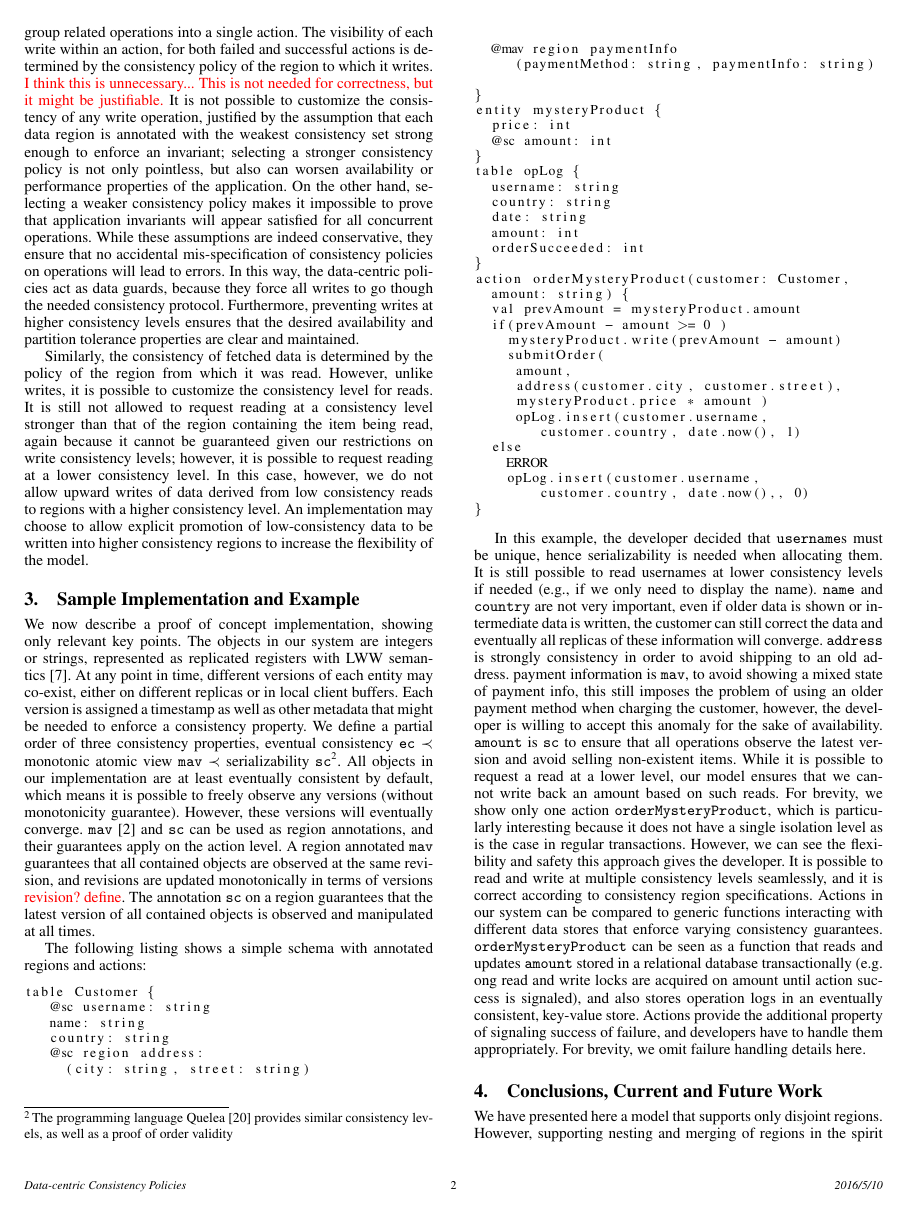
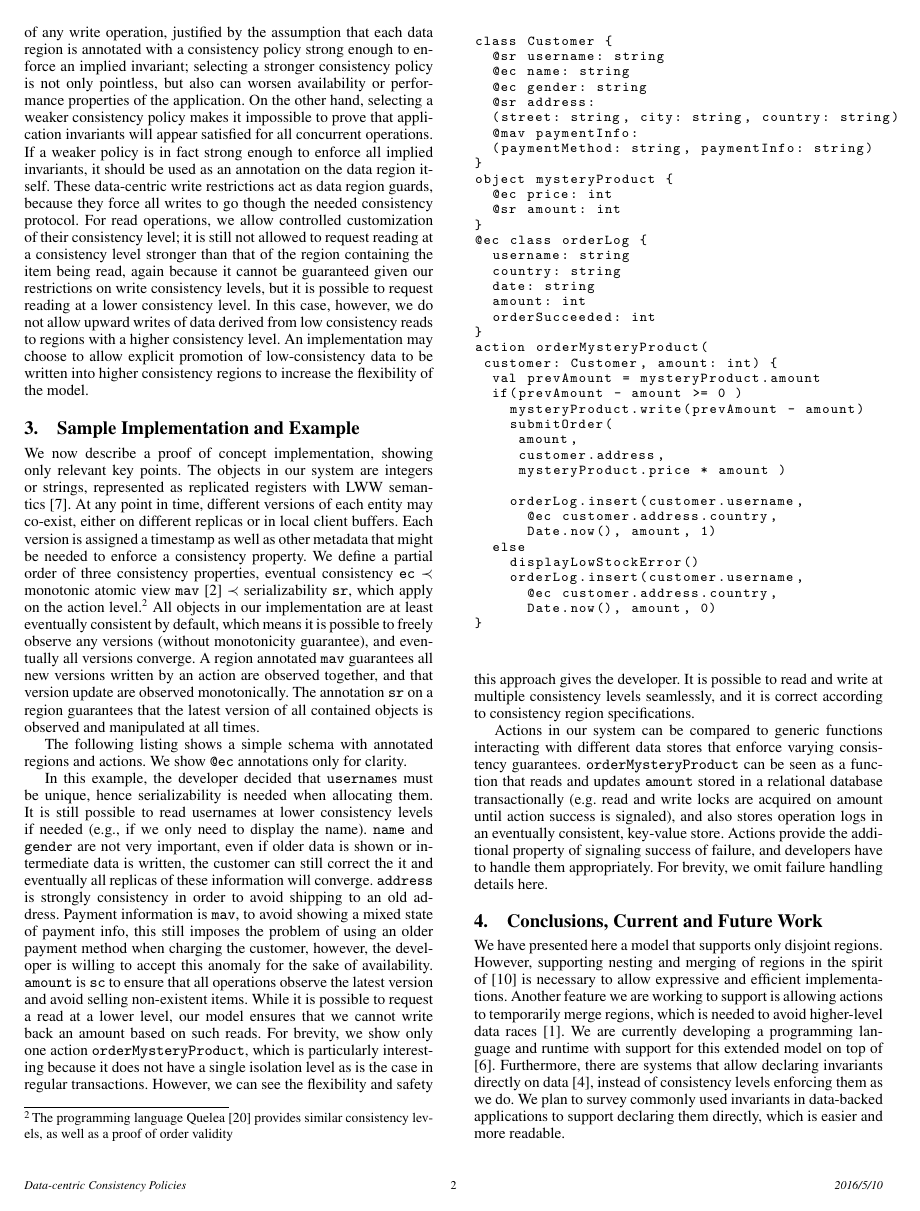
Before and after one commit to nosheenzaza/Documents, a LaTeX paper (PMLDCPaper/dcct.tex): page 2 of 3. Compiled offline with pdfLaTeX; a missing font is replaced by an installed copy or a similar font.

Commit message:
Various improvements, better example and everything fits on two pages

```diff
--- a/PMLDCPaper/dcct.tex
+++ b/PMLDCPaper/dcct.tex
@@ -183,10 +169,0 @@ history of actions. \todo{huh?} Hence it is important to
-correctly group related operations into a single action.
-% What are the implications of this??
-The visibility
-of each write within an action, for both failed and successful
-actions is determined by the consistency policy of the region to which it writes.
-\todo{I think this is unnecessary... This is not needed for correctness, but
-it might be justifiable.}
-It is not possible to customize the consistency of any write operation, justified
-by the assumption that each data region is annotated with the weakest
-consistency set strong enough to enforce an invariant; selecting a stronger
@@ -193,28 +177,21 @@ consistency set strong enough to enforce an invariant; selecting a stronger
+operations. It is not possible to customize the consistency of any write operation, justified
+by the assumption that each data region is annotated with a consistency policy strong enough to enforce
+an implied invariant; selecting a stronger
 consistency policy is not only pointless, but also can worsen
 availability or performance properties of the application. On the other hand,
 selecting a weaker consistency policy makes it impossible to prove that
-application invariants will appear satisfied for all concurrent operations.
-While these assumptions are indeed conservative, they ensure that no accidental
-mis-specification of consistency policies on operations will lead to errors. In this way, the
-data-centric policies act as data guards, because they force all writes to go
-though the needed consistency protocol. Furthermore, preventing writes at higher
-consistency levels ensures that the desired availability and partition tolerance
-properties are clear and maintained.
-
-Similarly, the consistency of fetched data is determined by the
-policy of the region from which it was read. However, unlike writes, it is possible to
-customize the consistency level for reads. It is still not allowed to request reading
+application invariants will appear satisfied for all concurrent
+operations. If a weaker policy is in fact strong enough to enforce all implied
+invariants, it should be used as an annotation on the data region itself.
+These data-centric write restrictions act as data region guards, because they force all writes to go
+though the needed consistency protocol. For read operations, we allow controlled customization of
+their consistency level; it is still not allowed to request reading
 at a consistency level stronger than that of the region containing the item
 being read, again because it cannot be guaranteed given our restrictions on
-write consistency levels; however, it is possible to
-request reading at a lower consistency level.
-In this case, however, we do not allow
+write consistency levels, but it is possible to
+request reading at a lower consistency level. In this case, however, we do not allow
 upward writes of data derived from low
-consistency reads to regions with a higher consistency level.
-% After a read, the local memory
-% region to which the data has been read is tagged with the consistency policy of
-% the source region.
-An implementation may choose to
+consistency reads to regions with a higher consistency level. An implementation may choose to
 allow explicit promotion of low-consistency data to be written into higher
 consistency regions to increase the flexibility of the model.
 
@@ -249,73 +226,71 @@ versions of each entity may
 co-exist, either on different replicas or in local client buffers. Each version
 is assigned a timestamp as well as other metadata that might be needed to
 enforce a consistency property. We define a partial order of three consistency properties, eventual
-consistency \texttt{ec} $\prec$ monotonic atomic view \texttt{mav} $\prec$
-serializability \texttt{sc}\footnote{The programming language Quelea~\cite{sivaramakrishnan2015declarative} provides similar
-  consistency levels, as well as a proof of order validity}. All
-objects in our implementation are at least eventually consistent by default, which means it
-is possible to freely observe any versions (without monotonicity guarantee).
-However, these versions will eventually converge. \texttt{mav}~\cite{bailis2013highly} and \texttt{sc}
-can be used as region annotations, and their guarantees apply on the action
-level. A region annotated \texttt{mav} guarantees that all contained objects
-are observed at the same revision, and revisions are updated monotonically in
-terms of versions \todo{revision? define}. The annotation \texttt{sc} on a
+consistency \texttt{ec} $\prec$ monotonic atomic view \texttt{mav}~\cite{bailis2013highly}  $\prec$
+serializability \texttt{sr}, which apply on the action level.\footnote{The programming language Quelea~\cite{sivaramakrishnan2015declarative} provides similar
+consistency levels, as well as a proof of order validity}
+All objects in our implementation are at least eventually consistent by default, which means it
+is possible to freely observe any versions (without monotonicity guarantee), and
+eventually all versions converge. A region annotated \texttt{mav} guarantees all new versions written by an
+action are observed together, and that version update are observed monotonically. The annotation \texttt{sr} on a
 region guarantees that the latest version of all
 contained objects is observed and manipulated at all times.
 
-The following listing shows a simple schema with annotated regions and actions:
-%\begin{figure}[t!]
-\begin{lstlisting}[basicstyle=\small]
-table Customer {
-   @sc username: string
-   name: string
-   country: string
-   @sc region address:
-     (city: string, street: string)
-
-
-  @mav region paymentInfo
-     (paymentMethod: string, paymentInfo: string)
-
+The following listing shows a simple schema with annotated regions and actions.
+We show \texttt{@ec} annotations only for clarity.
+\begin{figure}[t!]
+\begin{lstlisting}[basicstyle=\small\ttfamily]
+class Customer {
+  @sr username: string
+  @ec name: string
+  @ec gender: string
+  @sr address:
+  (street: string, city: string, country: string)
+  @mav paymentInfo:
+  (paymentMethod: string, paymentInfo: string)
 }
-entity mysteryProduct {
-  price: int
-  @sc amount: int
+object mysteryProduct {
+  @ec price: int
+  @sr amount: int
 }
-table opLog {
+@ec class orderLog {
   username: string
   country: string
   date: string
   amount: int
   orderSucceeded: int
 }
-action orderMysteryProduct(customer: Customer,
-  amount: string) {
+action orderMysteryProduct(
+ customer: Customer, amount: int) {
   val prevAmount = mysteryProduct.amount
   if(prevAmount - amount >= 0 )
     mysteryProduct.write(prevAmount - amount)
     submitOrder(
      amount,
-     address(customer.city, customer.street),
+     customer.address,
      mysteryProduct.price * amount )
-     opLog.insert(customer.username,
-        customer.country, date.now(), 1)
+
+    orderLog.insert(customer.username,
+      @ec customer.address.country,
+      Date.now(), amount, 1)
   else
-    ERROR
-    opLog.insert(customer.username,
-        customer.country, date.now(),, 0)
+    displayLowStockError()
+    orderLog.insert(customer.username,
+      @ec customer.address.country,
+      Date.now(), amount, 0)
 }
 \end{lstlisting}
-%\end{figure}
+\end{figure}
 
-In this example,
-the developer
-decided that \texttt{username}s must be unique, hence serializability is needed
+In this example, the developer decided that \texttt{username}s must be
+unique, hence serializability is needed
 when allocating them. It is still possible to read usernames at lower
-consistency levels if needed (e.g., if we only need to display the name). \texttt{name} and \texttt{country} are not very important, even if older
+consistency levels if needed (e.g., if we only need to display the name).
+\texttt{name} and \texttt{gender} are not very important, even if older
 data is shown or intermediate data is written, the customer can still correct
-the data and eventually all replicas of these information will converge.
+the it and eventually all replicas of these information will converge.
 \texttt{address} is strongly consistency in order to avoid shipping to an old address.
-payment information is \texttt{mav}, to avoid showing a mixed state of payment info, this still
+Payment information is \texttt{mav}, to avoid showing a mixed state of payment info, this still
 imposes the problem of using an older payment method when charging the customer,
 however, the developer is willing to accept this anomaly for the sake of
 availability. \texttt{amount} is \texttt{sc} to ensure that all operations
@@ -326,16 +301,17 @@ not have a single isolation level as is the case in regular transactions.
 However, we can see the flexibility and safety this approach gives the
 developer. It is possible to read and write at multiple consistency levels
 seamlessly, and it is correct according to consistency region specifications.
+
 Actions in our system can be compared to generic functions interacting
 with different data stores that enforce varying consistency guarantees.
-\texttt{orderMysteryProduct}  can be seen as a function that
+\texttt{orderMysteryProduct} can be seen as a function that
 reads and updates \texttt{amount} stored in a relational database
-transactionally (e.g. ong read and write locks are acquired on amount until
+transactionally (e.g. read and write locks are acquired on amount until
 action success is signaled), and also stores operation logs in an eventually consistent,
 key-value store. Actions provide the additional property of signaling success
 of failure, and developers have to handle them appropriately. For brevity, we omit failure handling details here.
 
-\section{Conclusions, Current and  Future Work}
+\section{Conclusions, Current and Future Work}
 We have presented here a model that supports only disjoint regions. However, supporting
 nesting and merging of regions in the spirit of~\cite{dolby2012data} is necessary to allow expressive and efficient
 implementations. Another feature we are working to support is allowing actions to temporarily merge regions, which
```
Also changed, not shown: PMLDCPaper/dcct.tex (38 more changed lines).
